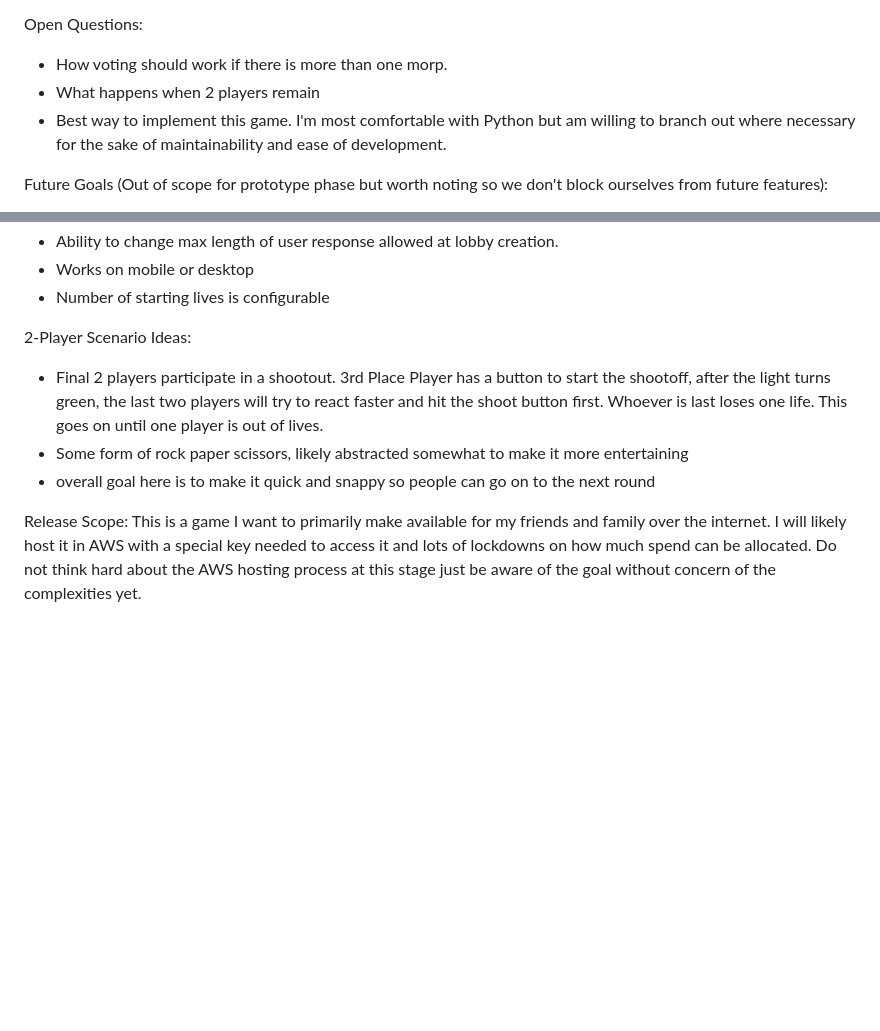
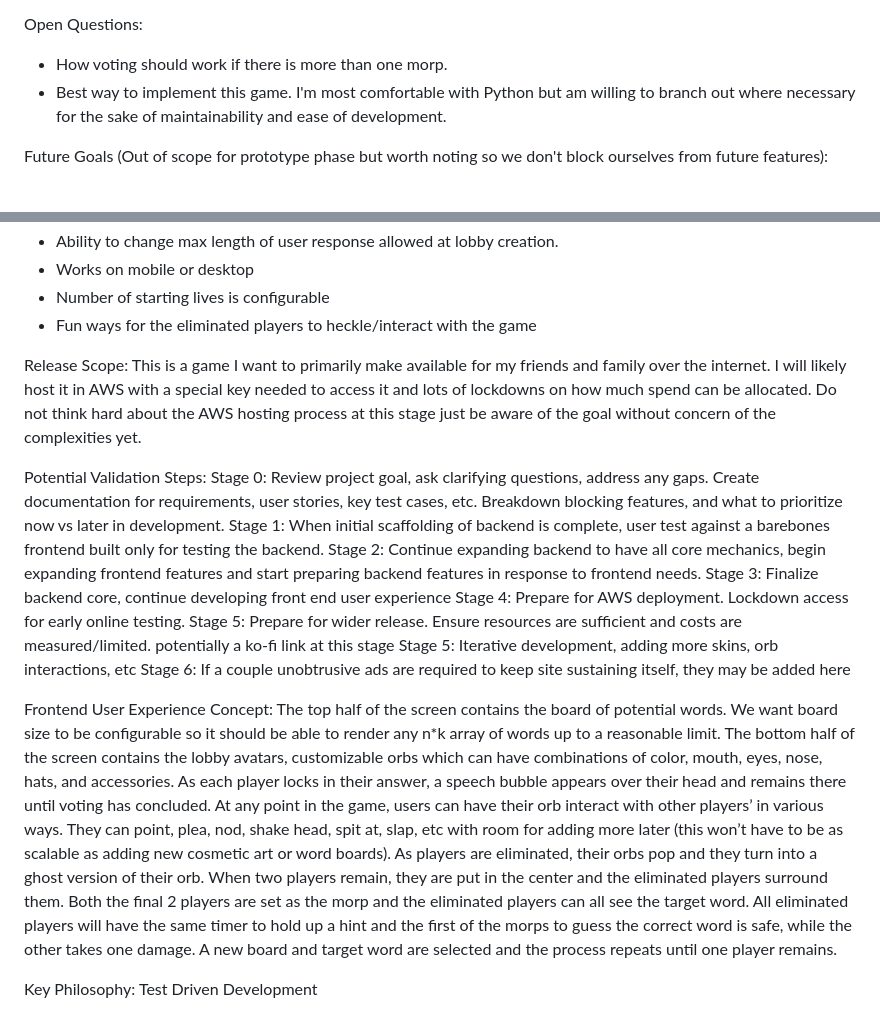
Before and after one commit to Cownjackson/morp, a Markdown page: prompt.md, 2 parts joined by grey strips. Drawn GitHub-style; blank space fills up the shorter version.

Commit message:
update initial project design

```diff
--- a/prompt.md
+++ b/prompt.md
@@ -10,7 +19,6 @@ Additional Features:
 
 Open Questions:
 - How voting should work if there is more than one morp.
-- What happens when 2 players remain
 - Best way to implement this game. I'm most comfortable with Python but am willing to branch out where necessary for the sake of maintainability and ease of development.
 
 Future Goals (Out of scope for prototype phase but worth noting so we don't block ourselves from future features):
@@ -21,11 +29,22 @@ Future Goals (Out of scope for prototype phase but worth noting so we don't bloc
 - Ability to change max length of user response allowed at lobby creation.
 - Works on mobile or desktop
 - Number of starting lives is configurable
-
-2-Player Scenario Ideas:
-- Final 2 players participate in a shootout. 3rd Place Player has a button to start the shootoff, after the light turns green, the last two players will try to react faster and hit the shoot button first. Whoever is last loses one life. This goes on until one player is out of lives.
-- Some form of rock paper scissors, likely abstracted somewhat to make it more entertaining
-- overall goal here is to make it quick and snappy so people can go on to the next round
+- Fun ways for the eliminated players to heckle/interact with the game
 
 Release Scope:
 This is a game I want to primarily make available for my friends and family over the internet. I will likely host it in AWS with a special key needed to access it and lots of lockdowns on how much spend can be allocated. Do not think hard about the AWS hosting process at this stage just be aware of the goal without concern of the complexities yet.
+
+Potential Validation Steps:
+Stage 0: Review project goal, ask clarifying questions, address any gaps. Create documentation for requirements, user stories, key test cases, etc. Breakdown blocking features, and what to prioritize now vs later in development.
+Stage 1: When initial scaffolding of backend is complete, user test against a barebones frontend built only for testing the backend.
+Stage 2: Continue expanding backend to have all core mechanics, begin expanding frontend features and start preparing backend features in response to frontend needs.
+Stage 3: Finalize backend core, continue developing front end user experience
+Stage 4: Prepare for AWS deployment. Lockdown access for early online testing.
+Stage 5: Prepare for wider release. Ensure resources are sufficient and costs are measured/limited. potentially a ko-fi link at this stage
+Stage 5: Iterative development, adding more skins, orb interactions, etc
+Stage 6: If a couple unobtrusive ads are required to keep site sustaining itself, they may be added here
+
+Frontend User Experience Concept:
+The top half of the screen contains the board of potential words. We want board size to be configurable so it should be able to render any n*k array of words up to a reasonable limit. The bottom half of the screen contains the lobby avatars, customizable orbs which can have combinations of color, mouth, eyes, nose, hats, and accessories. As each player locks in their answer, a speech bubble appears over their head and remains there until voting has concluded. At any point in the game, users can have their orb interact with other players’ in various ways. They can point, plea, nod, shake head, spit at, slap, etc with room for adding more later (this won’t have to be as scalable as adding new cosmetic art or word boards). As players are eliminated, their orbs pop and they turn into a ghost version of their orb. When two players remain, they are put in the center and the eliminated players surround them. Both the final 2 players are set as the morp and the eliminated players can all see the target word. All eliminated players will have the same timer to hold up a hint and the first of the morps to guess the correct word is safe, while the other takes one damage. A new board and target word are selected and the process repeats until one player remains.
+
+Key Philosophy: Test Driven Development
```
Also changed, not shown: other parts of prompt.md (+10 -1 lines).
